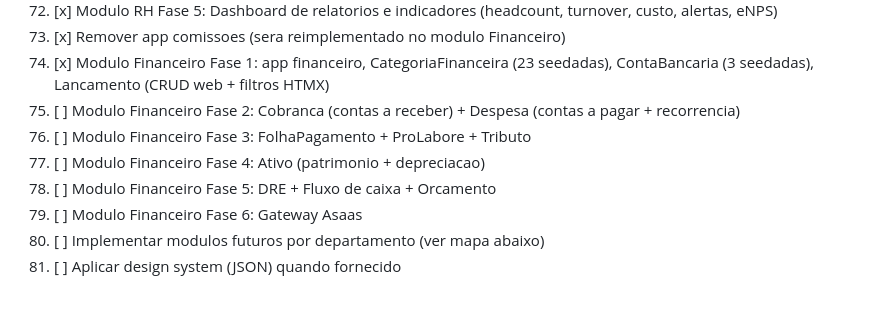
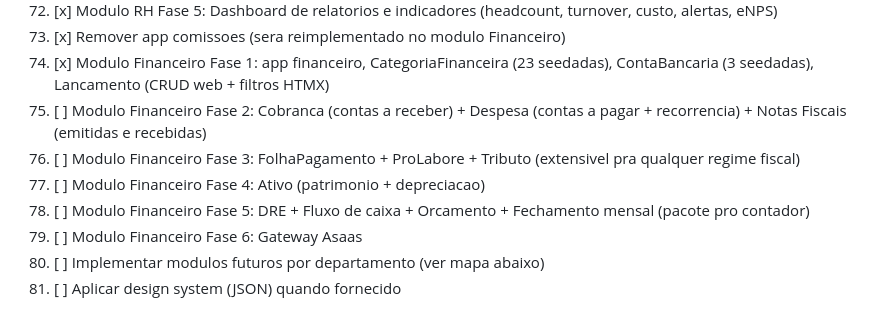
Before and after one commit to Wilkerson/Prometheus, a Markdown page: PLANEJAMENTO.md, the part around the change. Rendered like a GitHub page.

Commit message:
Atualiza planejamento Financeiro — NFs e fechamento mensal
Fase 2: adiciona Notas Fiscais (emitidas e recebidas) vinculadas
a cobrancas/despesas e lancamentos
Fase 3: Tributo extensivel pra qualquer regime fiscal (Simples,
Presumido, Real)
Fase 5: adiciona Fechamento mensal (pacote pro contador com
lancamentos + NFs + folha + guias)

Co-Authored-By: Claude Opus 4.6 (1M context) <noreply@anthropic.com>

```diff
--- a/PLANEJAMENTO.md
+++ b/PLANEJAMENTO.md
@@ -465,10 +465,10 @@ Para Cloudflare R2: usar provider `s3` com `STORAGE_S3_ENDPOINT_URL`.
 72. [x] Modulo RH Fase 5: Dashboard de relatorios e indicadores (headcount, turnover, custo, alertas, eNPS)
 73. [x] Remover app comissoes (sera reimplementado no modulo Financeiro)
 74. [x] Modulo Financeiro Fase 1: app financeiro, CategoriaFinanceira (23 seedadas), ContaBancaria (3 seedadas), Lancamento (CRUD web + filtros HTMX)
-75. [ ] Modulo Financeiro Fase 2: Cobranca (contas a receber) + Despesa (contas a pagar + recorrencia)
-76. [ ] Modulo Financeiro Fase 3: FolhaPagamento + ProLabore + Tributo
+75. [ ] Modulo Financeiro Fase 2: Cobranca (contas a receber) + Despesa (contas a pagar + recorrencia) + Notas Fiscais (emitidas e recebidas)
+76. [ ] Modulo Financeiro Fase 3: FolhaPagamento + ProLabore + Tributo (extensivel pra qualquer regime fiscal)
 77. [ ] Modulo Financeiro Fase 4: Ativo (patrimonio + depreciacao)
-78. [ ] Modulo Financeiro Fase 5: DRE + Fluxo de caixa + Orcamento
+78. [ ] Modulo Financeiro Fase 5: DRE + Fluxo de caixa + Orcamento + Fechamento mensal (pacote pro contador)
 79. [ ] Modulo Financeiro Fase 6: Gateway Asaas
 80. [ ] Implementar modulos futuros por departamento (ver mapa abaixo)
 41. [ ] Aplicar design system (JSON) quando fornecido
```
